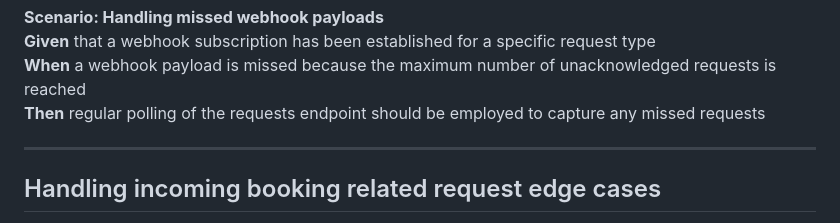
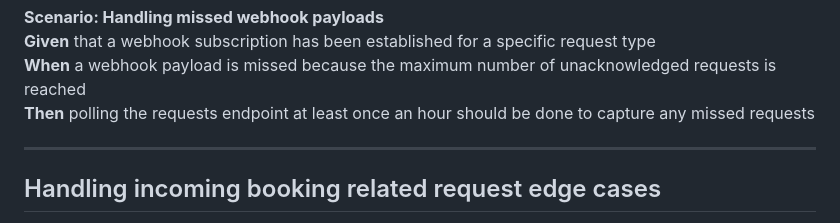
Before and after one commit to HealthengineAU/pms-api, a Markdown page: docs/suggested-testing.md, the part around the change. Drawn GitHub-style.

```diff
--- a/docs/suggested-testing.md
+++ b/docs/suggested-testing.md
@@ -151,7 +151,7 @@ We strongly advise that you continue to periodically check the requests endpoint
 **Scenario: Handling missed webhook payloads**
 **Given** that a webhook subscription has been established for a specific request type
 **When** a webhook payload is missed because the maximum number of unacknowledged requests is reached
-**Then** regular polling of the requests endpoint should be employed to capture any missed requests
+**Then** polling the requests endpoint at least once an hour should be done to capture any missed requests
 
 ---
 
```
Also changed, not shown: docs/quick-start-guide.md (+3 -3 lines).
